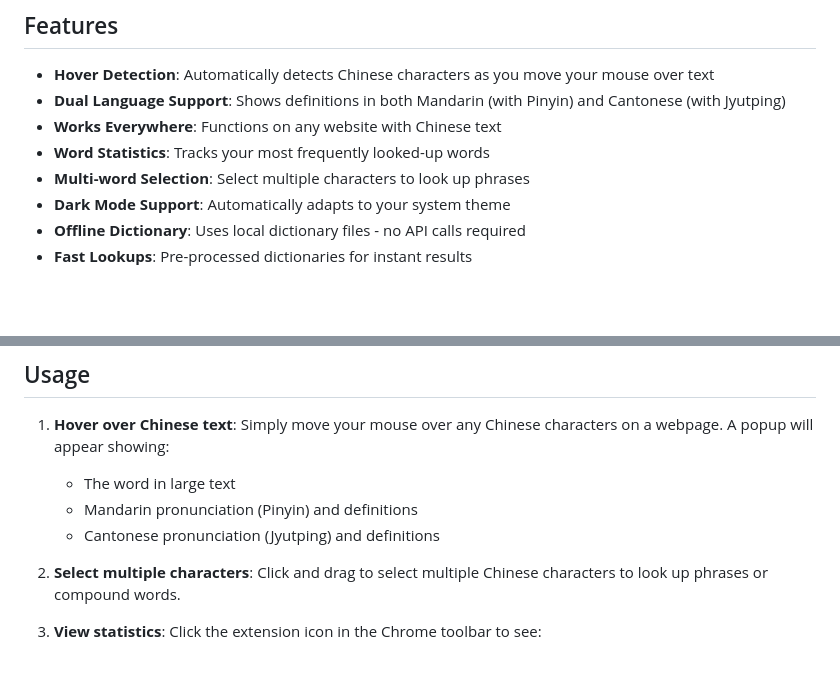
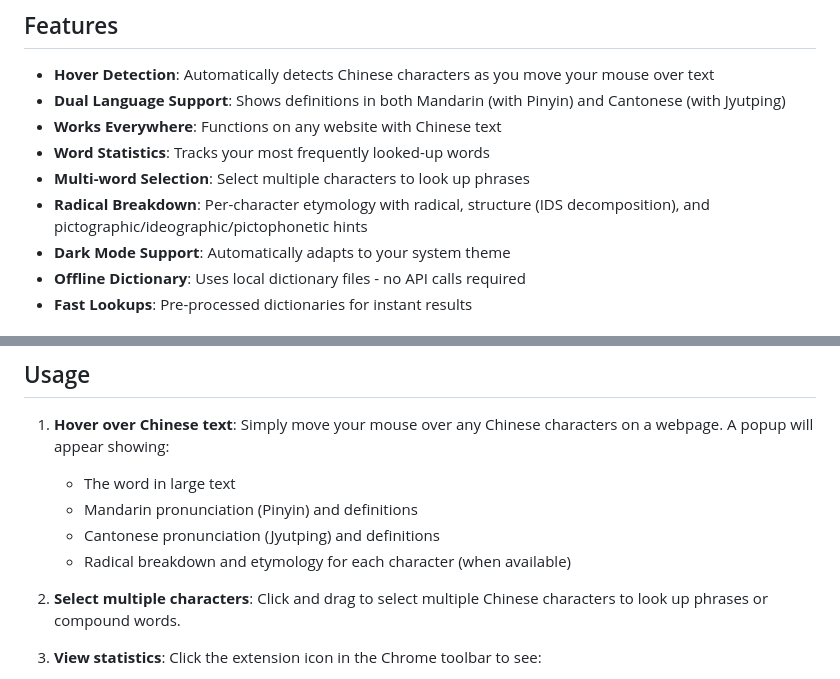
Before and after one commit to VWongDev/canto-toolbox, a Markdown page: README.md, 2 parts joined by grey strips. Rendered like a GitHub page; blank space fills up the shorter version.

Commit message:
docs(dict): Mention radical breakdown in features and usage
Made-with: Cursor

```diff
--- a/README.md
+++ b/README.md
@@ -11,6 +11,7 @@ A Chrome extension that displays Chinese word definitions in both Mandarin and C
 - **Works Everywhere**: Functions on any website with Chinese text
 - **Word Statistics**: Tracks your most frequently looked-up words
 - **Multi-word Selection**: Select multiple characters to look up phrases
+- **Radical Breakdown**: Per-character etymology with radical, structure (IDS decomposition), and pictographic/ideographic/pictophonetic hints
 - **Dark Mode Support**: Automatically adapts to your system theme
 - **Offline Dictionary**: Uses local dictionary files - no API calls required
 - **Fast Lookups**: Pre-processed dictionaries for instant results
@@ -98,6 +99,7 @@ Screenshots are written to `screenshots/`. Chrome runs in headed mode because ex
    - The word in large text
    - Mandarin pronunciation (Pinyin) and definitions
    - Cantonese pronunciation (Jyutping) and definitions
+   - Radical breakdown and etymology for each character (when available)
 
 2. **Select multiple characters**: Click and drag to select multiple Chinese characters to look up phrases or compound words.
 
```
